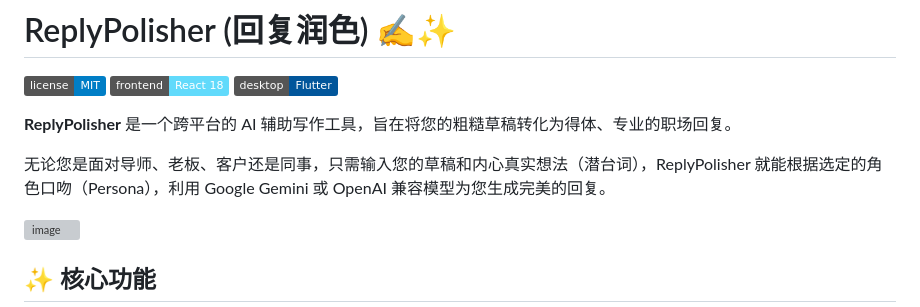
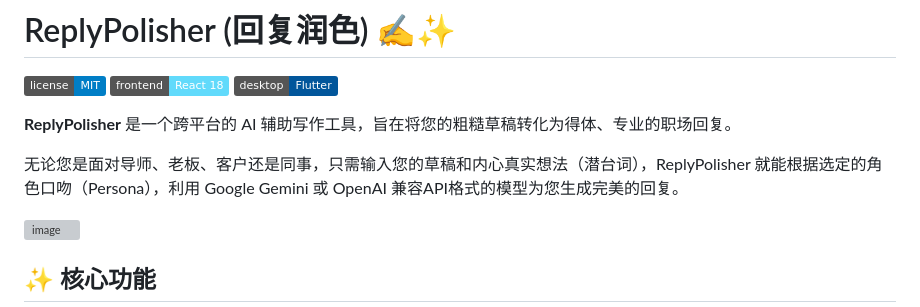
Before and after one commit to yq-wang-r/ReplyPolisher, a Markdown page: README.md, the part around the change. Drawn GitHub-style; badges without logos; grey boxes are pictures that could not be loaded.

```diff
--- a/README.md
+++ b/README.md
@@ -6,7 +6,7 @@
 
 **ReplyPolisher** 是一个跨平台的 AI 辅助写作工具，旨在将您的粗糙草稿转化为得体、专业的职场回复。
 
-无论您是面对导师、老板、客户还是同事，只需输入您的草稿和内心真实想法（潜台词），ReplyPolisher 就能根据选定的角色口吻（Persona），利用 Google Gemini 或 OpenAI 兼容模型为您生成完美的回复。
+无论您是面对导师、老板、客户还是同事，只需输入您的草稿和内心真实想法（潜台词），ReplyPolisher 就能根据选定的角色口吻（Persona），利用 Google Gemini 或 OpenAI 兼容API格式的模型为您生成完美的回复。
 
 <img width="537" height="384" alt="image" src="https://github.com/user-attachments/assets/9e4c7509-2adf-4595-bbaf-a8143ecd0403" />
 
```
